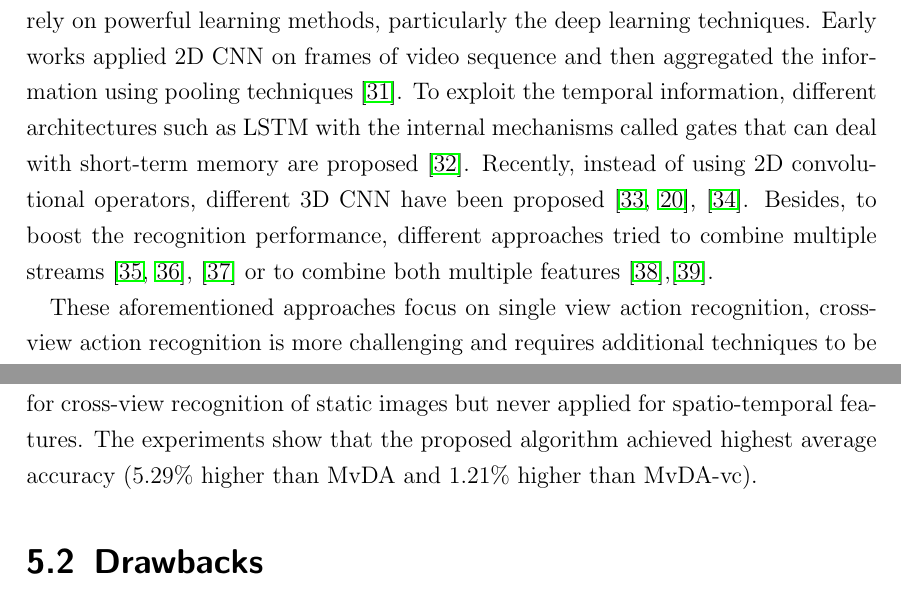
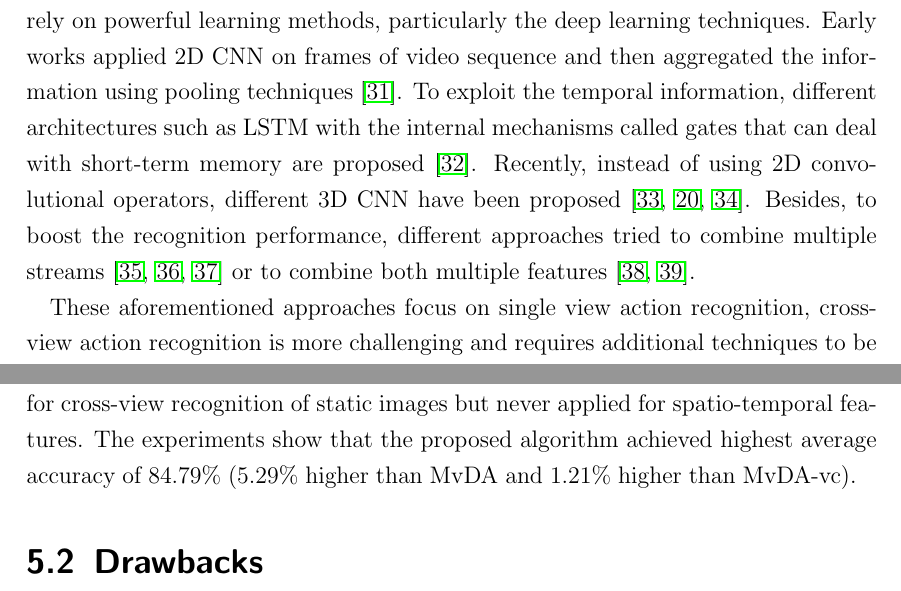
Before and after one commit to inspiros/nhat-thesis, a LaTeX thesis (main.tex, which reads sections/conclusion/accomplishments.tex, sections/technical_background_and_related_works/related_works.tex): two parts of pages 23 and 49 of 55, joined at a grey line, cut so that both start at the same text. Compiled offline with pdfLaTeX.

Commit message:
merge multiple adjacent citations in related works

```diff
--- a/sections/conclusion/accomplishments.tex
+++ b/sections/conclusion/accomplishments.tex
@@ -7,6 +7,6 @@
     These deep features have been universally used for action recognition from a common view but rarely utilized for evaluating cross-view HAR.
     Besides, three variations of multi-view discriminant analysis: the original MvDA, MvDA with view consistency (MvDA-vc) and my proposed pairwise-covariance MvDA (pc-MvDA) have been investigated.
     Multi-view analysis algorithms have been successfully deployed for cross-view recognition of static images but never applied for spatio-temporal features.
-    The experiments show that the proposed algorithm achieved highest average accuracy (5.29\% higher than MvDA and 1.21\% higher than MvDA-vc).
+    The experiments show that the proposed algorithm achieved highest average accuracy of 84.79\% (5.29\% higher than MvDA and 1.21\% higher than MvDA-vc).
     % In addition, ResNet-50 3D gives the best overall HAR accuracy for both cross-view and multi-view evaluation protocols.
     % It concludes that the combination of deep features with pc-MvDA is suitable and feasible to deploy the proposed framework in practical applications.
--- a/sections/technical_background_and_related_works/related_works.tex
+++ b/sections/technical_background_and_related_works/related_works.tex
@@ -12,8 +12,8 @@
         To work with more challenging datasets, effective action recognition approaches rely on powerful learning methods, particularly the deep learning techniques.
         Early works applied 2D CNN on frames of video sequence and then aggregated the information using pooling techniques \cite{karpathy2014large}.
         To exploit the temporal information, different architectures such as LSTM with the internal mechanisms called gates that can deal with short-term memory are proposed \cite{sun2017lattice}.
-        Recently, instead of using 2D convolutional operators, different 3D CNN have been proposed \cite{ji20123d, tran2015learning}, \cite{varol2017long}.
-        Besides, to boost the recognition performance, different approaches tried to combine multiple streams \cite{wang2015towards, feichtenhofer2016convolutional}, \cite{khong2018improving} or to combine both multiple features \cite{wang2015action},\cite{christoph2016spatiotemporal}. %trajectory-pooled deep-convolutional
+        Recently, instead of using 2D convolutional operators, different 3D CNN have been proposed \cite{ji20123d, tran2015learning, varol2017long}.
+        Besides, to boost the recognition performance, different approaches tried to combine multiple streams \cite{wang2015towards, feichtenhofer2016convolutional, khong2018improving} or to combine both multiple features \cite{wang2015action, christoph2016spatiotemporal}. %trajectory-pooled deep-convolutional
         %descriptor - TDD;  ST-ResNet+iDT
         %Recently, many other architectures such as temporal Segment Networks - TSN \cite{wang2016temporal}, ST-VLMPF \cite{duta2017spatio}, P3D ResNet \cite{qiu2017learning}, I3D\cite{carreira2017quo}, 3D ResNeXt \cite{hara2018can}, R(2+1) D-TwoStream \cite{tran2018closer}, CO2FI+ASYN \cite{lin2018action}, and DML \cite{chen2017deep} have shown state-of-the-art performances in action recognition.
         %Previous section briefly gives a survey of different techniques for features extraction and action recognition from common views.
```
Also changed, not shown: sections/technical_background_and_related_works/related_works.tex (2 more changed lines).
